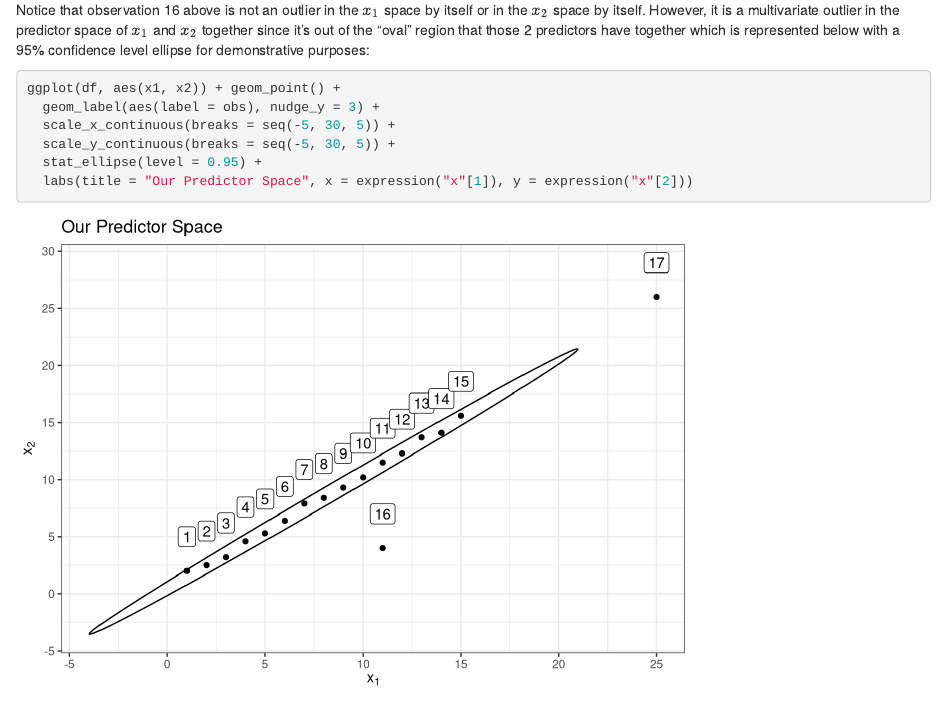
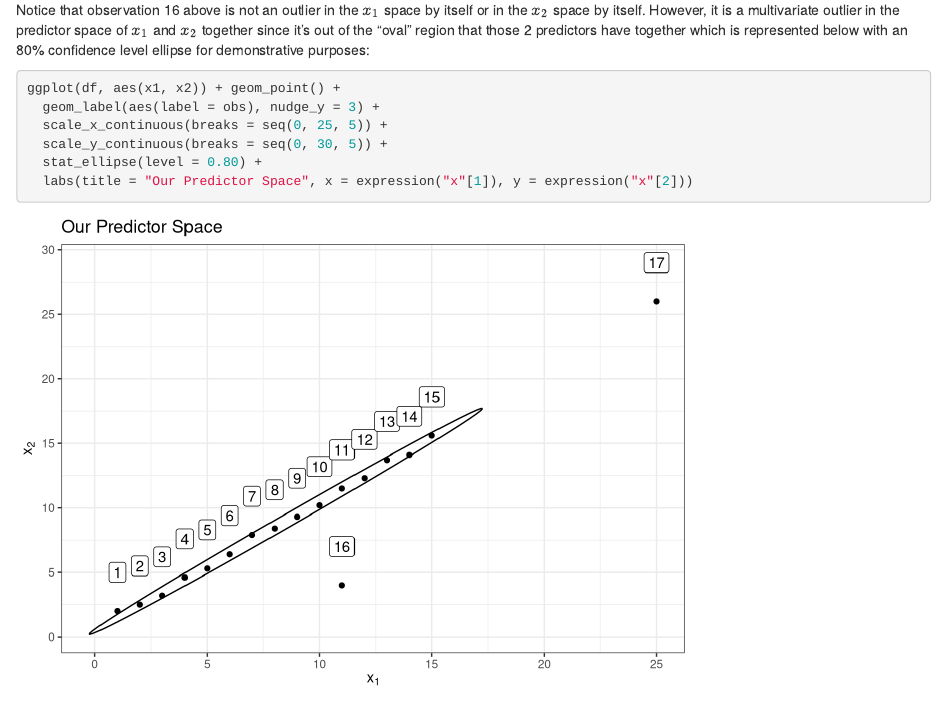
Before and after one commit to AndrewKostandy/my-blog, an R Markdown document (content/post/2018-09-02-exploring-leverage-in-linear-regression.Rmd): the page in a window 1100 px wide, from 1140 px down. Rendered offline with R 4.5, knitr and Pandoc, with nearby package versions.

Commit message:
modified ellipse

````diff
--- a/content/post/2018-09-02-exploring-leverage-in-linear-regression.Rmd
+++ b/content/post/2018-09-02-exploring-leverage-in-linear-regression.Rmd
@@ -36,14 +36,14 @@ ggplot(df, aes(x1, x2)) + geom_point() +
   labs(title = "Our Predictor Space", x = expression("x"[1]), y = expression("x"[2]))
 ```
 
-Notice that observation 16 above is not an outlier in the $x_1$ space by itself or in the $x_2$ space by itself. However, it is a multivariate outlier in the predictor space of $x_1$ and $x_2$ together since it's out of the "oval" region that those 2 predictors have together which is represented below with a 95% confidence level ellipse for demonstrative purposes:
+Notice that observation 16 above is not an outlier in the $x_1$ space by itself or in the $x_2$ space by itself. However, it is a multivariate outlier in the predictor space of $x_1$ and $x_2$ together since it's out of the "oval" region that those 2 predictors have together which is represented below with an 80% confidence level ellipse for demonstrative purposes:
 
 ```{r}
 ggplot(df, aes(x1, x2)) + geom_point() +
   geom_label(aes(label = obs), nudge_y = 3) +
-  scale_x_continuous(breaks = seq(-5, 30, 5)) +
-  scale_y_continuous(breaks = seq(-5, 30, 5)) +
-  stat_ellipse(level = 0.95) +
+  scale_x_continuous(breaks = seq(0, 25, 5)) +
+  scale_y_continuous(breaks = seq(0, 30, 5)) +
+  stat_ellipse(level = 0.80) +
   labs(title = "Our Predictor Space", x = expression("x"[1]), y = expression("x"[2]))
 ```
 
````
Also changed, not shown: content/post/2018-09-02-exploring-leverage-in-linear-regression.html, static/post/2018-09-02-exploring-leverage-in-linear-regression_files/figure-html/unnamed-chunk-2-1.png, content/post/2018-09-02-exploring-leverage-in-linear-regression.Rmd (2 more changed lines).
